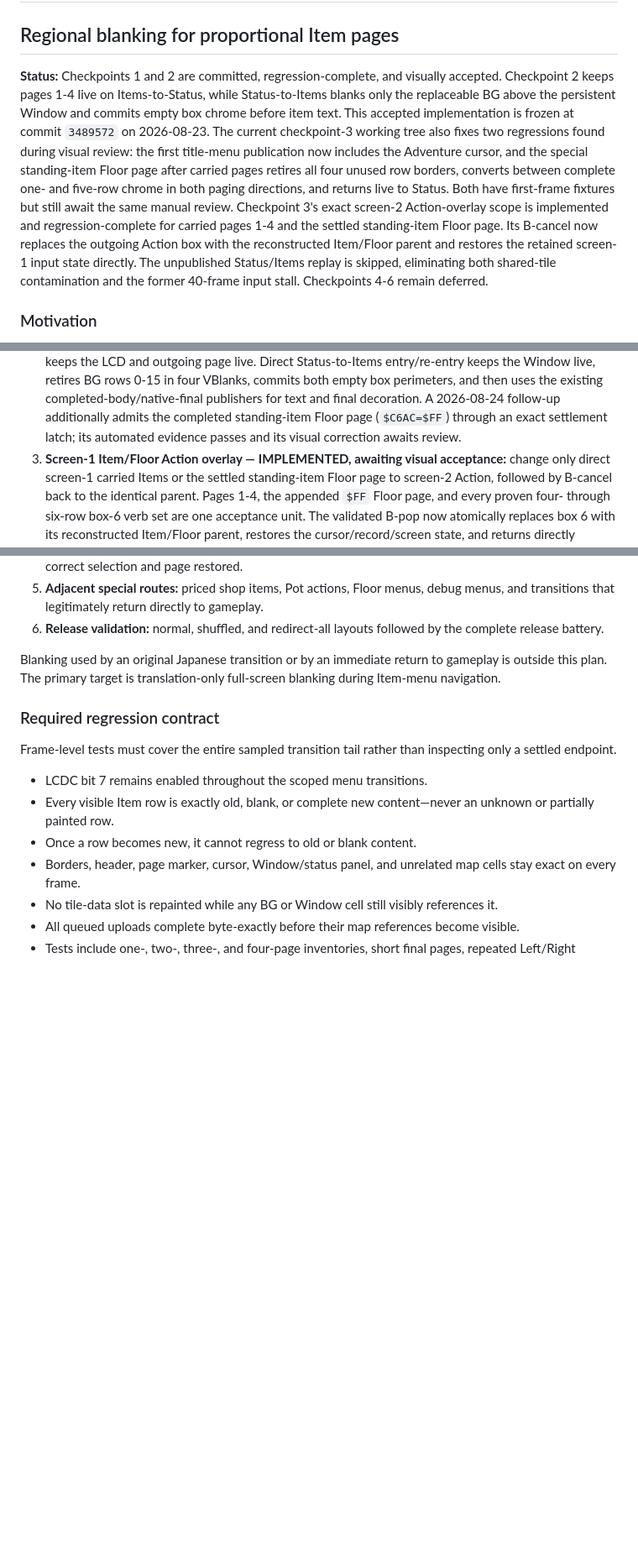
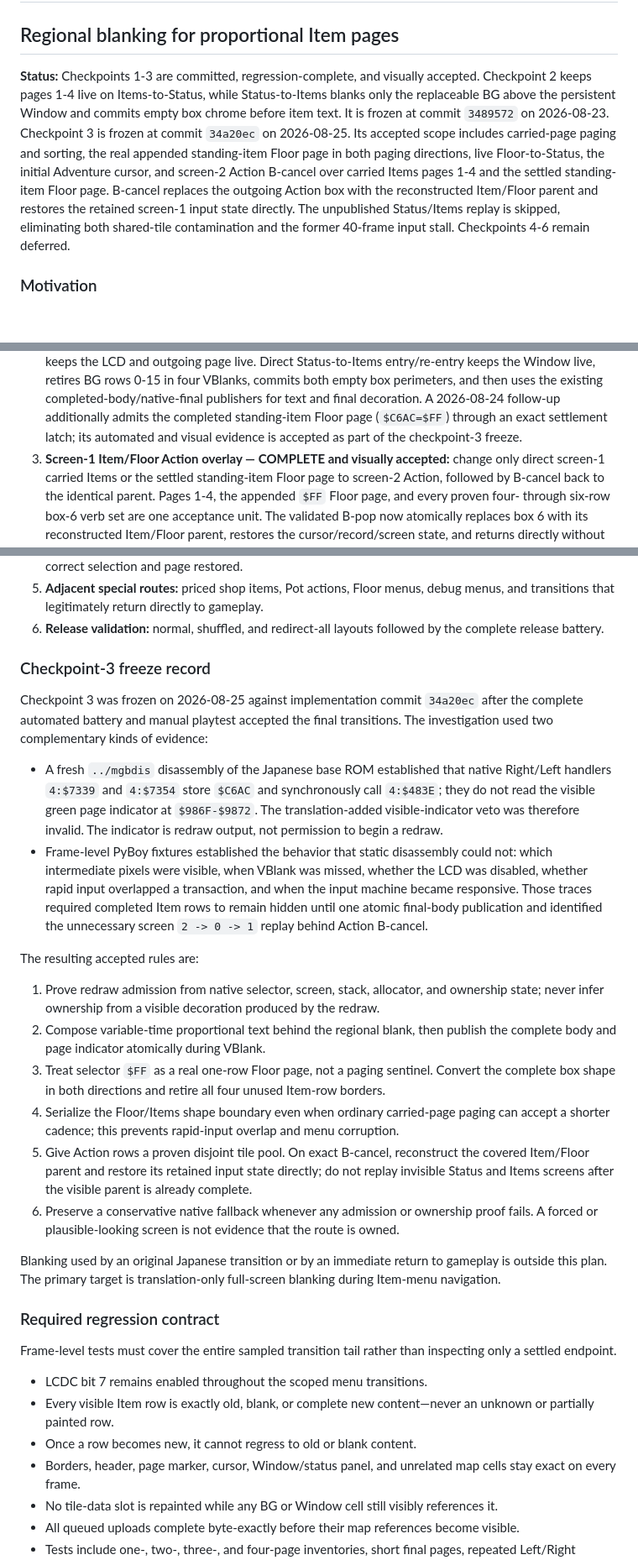
Before and after one commit to joey-astrologo/Shiren-GB-Monster-of-Moonlight-Village, a Markdown page: docs/FUTURE_PLANS.md, 3 parts joined by grey strips. Shown at 84% size. Drawn GitHub-style; blank space fills up the shorter version.

```diff
--- a/docs/FUTURE_PLANS.md
+++ b/docs/FUTURE_PLANS.md
@@ -2,21 +2,17 @@
 
 ## Regional blanking for proportional Item pages
 
-**Status:** Checkpoints 1 and 2 are committed, regression-complete, and visually
-accepted. Checkpoint 2 keeps pages 1-4 live on Items-to-Status, while Status-to-Items
-blanks only the replaceable BG above the persistent Window and commits empty box chrome
-before item text. This accepted implementation is frozen at commit `3489572` on
-2026-08-23. The current checkpoint-3 working tree also fixes two regressions found during
-visual review: the first title-menu publication now includes the Adventure cursor, and
-the special standing-item Floor page after carried pages retires all four unused row
-borders, converts between complete one- and five-row chrome in both paging directions,
-and returns live to Status. Both have first-frame fixtures but still await the same manual
-review. Checkpoint 3's exact screen-2 Action-overlay scope is implemented and
-regression-complete for carried pages 1-4 and the settled standing-item Floor page.
-Its B-cancel now replaces the outgoing Action box with the reconstructed Item/Floor
-parent and restores the retained screen-1 input state directly. The unpublished
-Status/Items replay is skipped, eliminating both shared-tile contamination and the
-former 40-frame input stall. Checkpoints 4-6 remain deferred.
+**Status:** Checkpoints 1-3 are committed, regression-complete, and visually accepted.
+Checkpoint 2 keeps pages 1-4 live on Items-to-Status, while Status-to-Items blanks only
+the replaceable BG above the persistent Window and commits empty box chrome before item
+text. It is frozen at commit `3489572` on 2026-08-23. Checkpoint 3 is frozen at commit
+`34a20ec` on 2026-08-25. Its accepted scope includes carried-page paging and sorting, the
+real appended standing-item Floor page in both paging directions, live Floor-to-Status,
+the initial Adventure cursor, and screen-2 Action B-cancel over carried Items pages 1-4
+and the settled standing-item Floor page. B-cancel replaces the outgoing Action box with
+the reconstructed Item/Floor parent and restores the retained screen-1 input state
+directly. The unpublished Status/Items replay is skipped, eliminating both shared-tile
+contamination and the former 40-frame input stall. Checkpoints 4-6 remain deferred.
 
 ### Motivation
 
@@ -155,8 +151,8 @@ rewrite.
    both empty box perimeters, and then uses the existing completed-body/native-final
    publishers for text and final decoration. A 2026-08-24 follow-up additionally admits
    the completed standing-item Floor page (`$C6AC=$FF`) through an exact settlement latch;
-   its automated evidence passes and its visual correction awaits review.
-3. **Screen-1 Item/Floor Action overlay — IMPLEMENTED, awaiting visual acceptance:**
+   its automated and visual evidence is accepted as part of the checkpoint-3 freeze.
+3. **Screen-1 Item/Floor Action overlay — COMPLETE and visually accepted:**
    change only direct screen-1 carried Items or the settled standing-item Floor page to
    screen-2 Action, followed by B-cancel back to the identical parent. Pages 1-4, the
    appended `$FF` Floor page, and every proven four- through six-row box-6 verb set are
@@ -176,6 +172,40 @@ rewrite.
    and transitions that legitimately return directly to gameplay.
 6. **Release validation:** normal, shuffled, and redirect-all layouts followed by the
    complete release battery.
+
+### Checkpoint-3 freeze record
+
+Checkpoint 3 was frozen on 2026-08-25 against implementation commit `34a20ec` after the
+complete automated battery and manual playtest accepted the final transitions. The
+investigation used two complementary kinds of evidence:
+
+- A fresh `../mgbdis` disassembly of the Japanese base ROM established that native
+  Right/Left handlers `4:$7339` and `4:$7354` store `$C6AC` and synchronously call
+  `4:$483E`; they do not read the visible green page indicator at `$986F-$9872`. The
+  translation-added visible-indicator veto was therefore invalid. The indicator is
+  redraw output, not permission to begin a redraw.
+- Frame-level PyBoy fixtures established the behavior that static disassembly could not:
+  which intermediate pixels were visible, when VBlank was missed, whether the LCD was
+  disabled, whether rapid input overlapped a transaction, and when the input machine
+  became responsive. Those traces required completed Item rows to remain hidden until
+  one atomic final-body publication and identified the unnecessary screen `2 -> 0 -> 1`
+  replay behind Action B-cancel.
+
+The resulting accepted rules are:
+
+1. Prove redraw admission from native selector, screen, stack, allocator, and ownership
+   state; never infer ownership from a visible decoration produced by the redraw.
+2. Compose variable-time proportional text behind the regional blank, then publish the
+   complete body and page indicator atomically during VBlank.
+3. Treat selector `$FF` as a real one-row Floor page, not a paging sentinel. Convert the
+   complete box shape in both directions and retire all four unused Item-row borders.
+4. Serialize the Floor/Items shape boundary even when ordinary carried-page paging can
+   accept a shorter cadence; this prevents rapid-input overlap and menu corruption.
+5. Give Action rows a proven disjoint tile pool. On exact B-cancel, reconstruct the
+   covered Item/Floor parent and restore its retained input state directly; do not replay
+   invisible Status and Items screens after the visible parent is already complete.
+6. Preserve a conservative native fallback whenever any admission or ownership proof
+   fails. A forced or plausible-looking screen is not evidence that the route is owned.
 
 Blanking used by an original Japanese transition or by an immediate return to gameplay
 is outside this plan. The primary target is translation-only full-screen blanking during
```
Also changed, not shown: docs/FINDINGS.md (+4 -3 lines), docs/MENU_STRUCTURE.md (+51 -14 lines).
